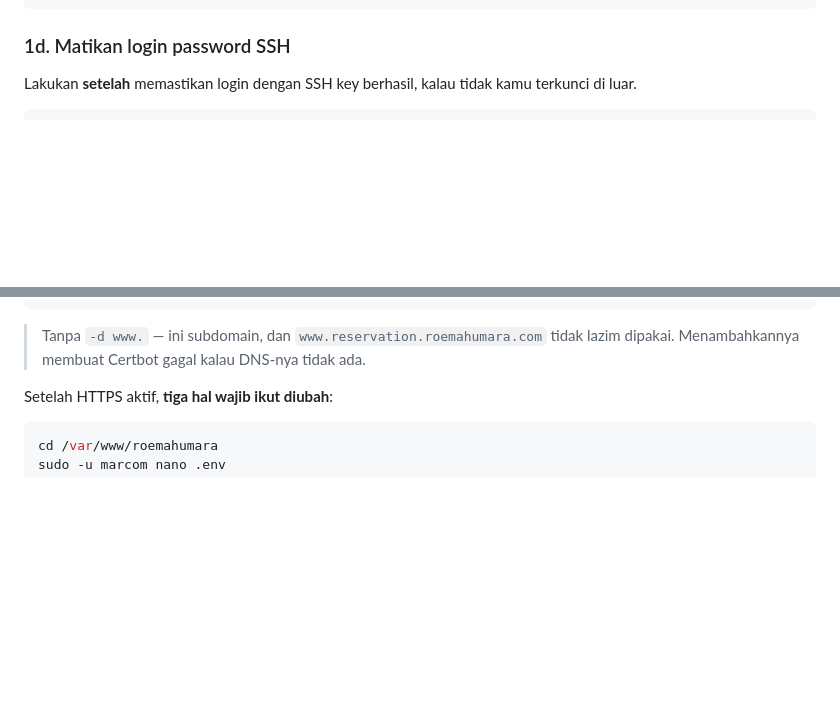
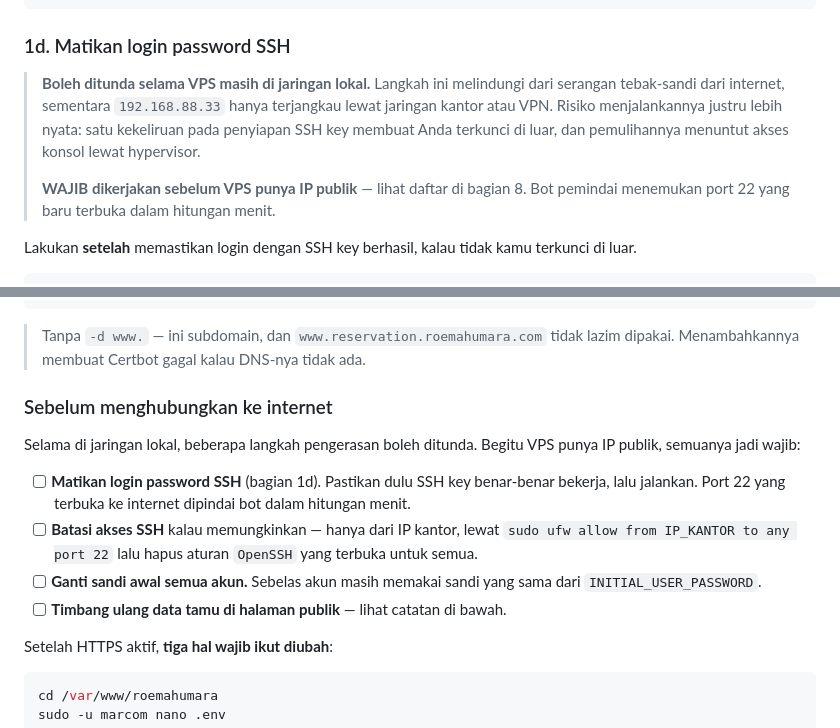
Before and after one commit to ArnoldSupriyadi/reservation-system-roemahumara, a Markdown page: deploy/RUNBOOK.md, 2 parts joined by grey strips. GitHub-like rendering; blank space fills up the shorter version.

Commit message:
docs: tandai 1d boleh ditunda, dan kumpulkan syarat go-public di bagian 8
VPS beralamat privat dan hanya terjangkau lewat VPN kantor, jadi mematikan login
password SSH melindungi dari ancaman yang praktis belum ada. Sementara risiko
menjalankannya nyata: satu kekeliruan pada penyiapan SSH key membuat operatornya
terkunci di luar, dan pemulihannya menuntut akses konsol lewat hypervisor.

Ditandai boleh ditunda, TAPI dengan pemicunya disebut jelas — wajib sebelum VPS
punya IP publik. Port 22 yang baru terbuka ke internet dipindai bot dalam
hitungan menit, bukan hari.

Bagian 8 mendapat daftar centang "sebelum menghubungkan ke internet" yang
mengumpulkan seluruh pengerasan yang ditunda: matikan login password, batasi SSH
ke IP kantor, ganti sandi awal sebelas akun, dan timbang ulang data tamu yang
tampil di halaman publik.

Pekerjaan keamanan yang ditunda tanpa pemicu yang tertulis cenderung tidak pernah
dikerjakan. Sekarang keempatnya menunggu di tempat yang pasti dibuka saat
domainnya disiapkan.

Co-Authored-By: Claude Opus 5 <noreply@anthropic.com>

````diff
--- a/deploy/RUNBOOK.md
+++ b/deploy/RUNBOOK.md
@@ -79,6 +79,15 @@ echo '/swapfile none swap sw 0 0' | sudo tee -a /etc/fstab
 ```
 
 ### 1d. Matikan login password SSH
+
+> **Boleh ditunda selama VPS masih di jaringan lokal.** Langkah ini melindungi
+> dari serangan tebak-sandi dari internet, sementara `192.168.88.33` hanya
+> terjangkau lewat jaringan kantor atau VPN. Risiko menjalankannya justru lebih
+> nyata: satu kekeliruan pada penyiapan SSH key membuat Anda terkunci di luar,
+> dan pemulihannya menuntut akses konsol lewat hypervisor.
+>
+> **WAJIB dikerjakan sebelum VPS punya IP publik** — lihat daftar di bagian 8.
+> Bot pemindai menemukan port 22 yang baru terbuka dalam hitungan menit.
 
 Lakukan **setelah** memastikan login dengan SSH key berhasil, kalau tidak kamu terkunci di luar.
 
@@ -345,6 +354,21 @@ sudo certbot --nginx -d reservation.roemahumara.com
 
 > Tanpa `-d www.` — ini subdomain, dan `www.reservation.roemahumara.com` tidak
 > lazim dipakai. Menambahkannya membuat Certbot gagal kalau DNS-nya tidak ada.
+
+### Sebelum menghubungkan ke internet
+
+Selama di jaringan lokal, beberapa langkah pengerasan boleh ditunda. Begitu VPS
+punya IP publik, semuanya jadi wajib:
+
+- [ ] **Matikan login password SSH** (bagian 1d). Pastikan dulu SSH key benar-benar
+      bekerja, lalu jalankan. Port 22 yang terbuka ke internet dipindai bot dalam
+      hitungan menit.
+- [ ] **Batasi akses SSH** kalau memungkinkan — hanya dari IP kantor, lewat
+      `sudo ufw allow from IP_KANTOR to any port 22` lalu hapus aturan
+      `OpenSSH` yang terbuka untuk semua.
+- [ ] **Ganti sandi awal semua akun.** Sebelas akun masih memakai sandi yang sama
+      dari `INITIAL_USER_PASSWORD`.
+- [ ] **Timbang ulang data tamu di halaman publik** — lihat catatan di bawah.
 
 Setelah HTTPS aktif, **tiga hal wajib ikut diubah**:
 
````
